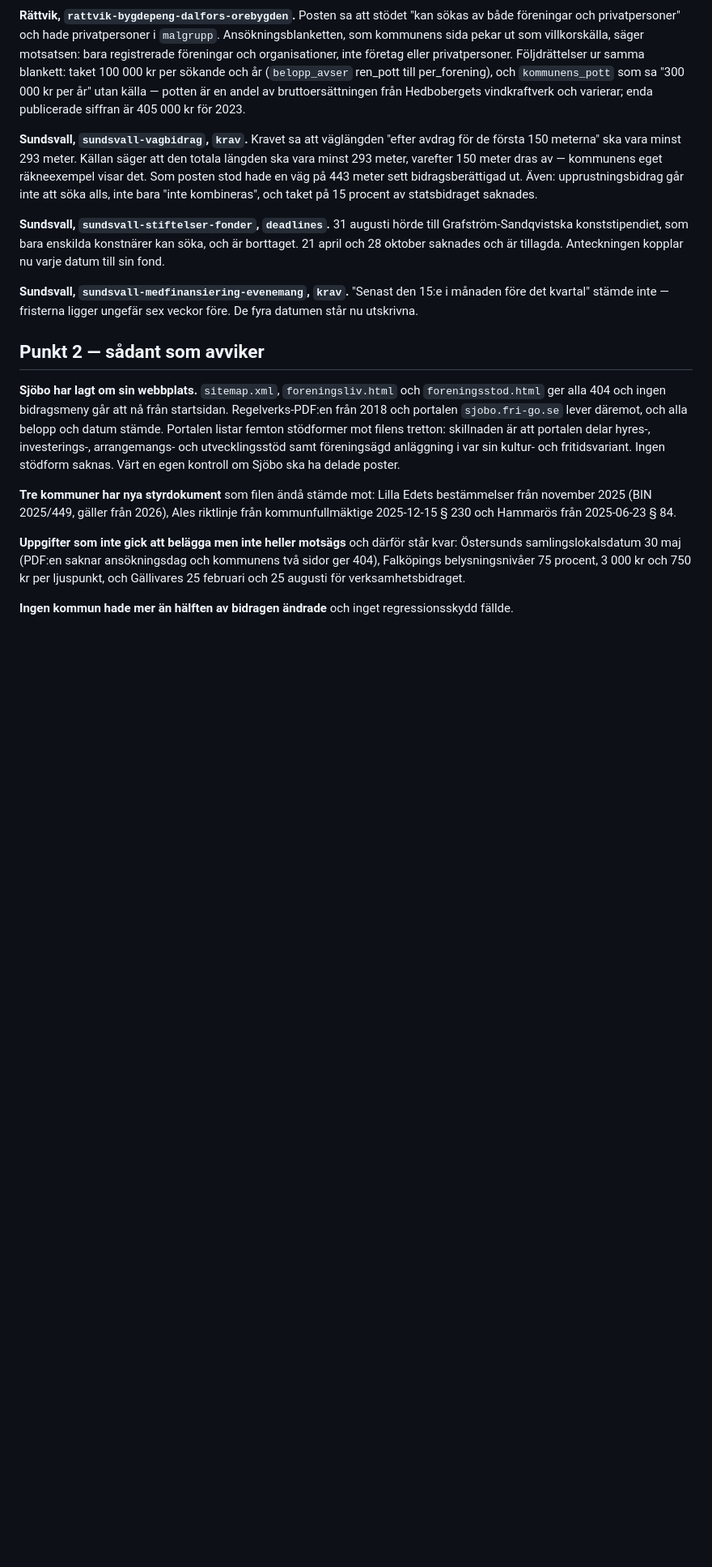
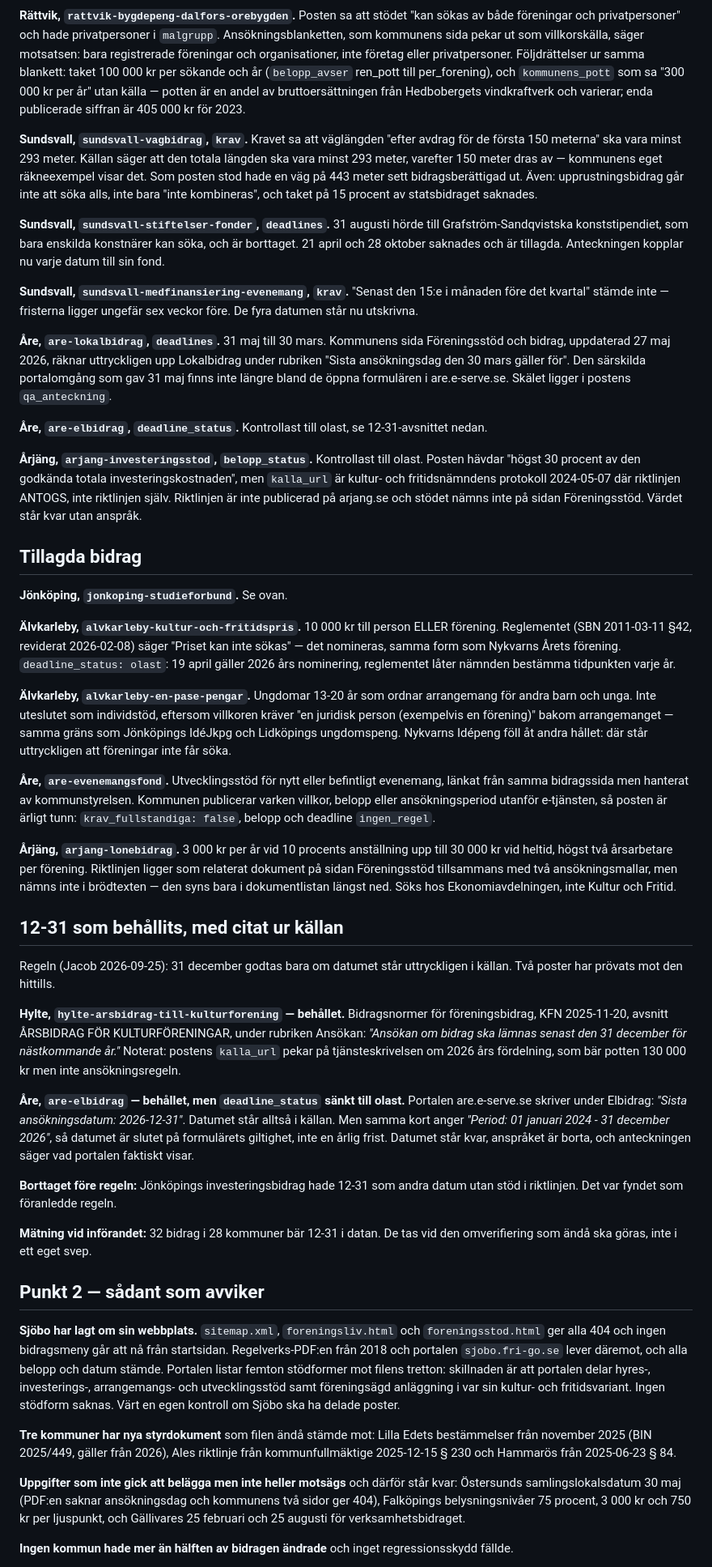
Before and after one commit to jacobstjarne-code/foreningsguiden, a Markdown page: incoming/OMVERIFIERING_STEG3_RAPPORT_a.md, the part around one of its changes. Shown at 81% size. Rendered like a GitHub page; blank space fills up the shorter version.

Commit message:
omverifiering steg 3: passrapport A efter tjugotre kommuner, med 12-31-raderna
Co-Authored-By: Claude Opus 5 (1M context) <noreply@anthropic.com>

```diff
--- a/incoming/OMVERIFIERING_STEG3_RAPPORT_a.md
+++ b/incoming/OMVERIFIERING_STEG3_RAPPORT_a.md
@@ -134,6 +138,75 @@ tillagda. Anteckningen kopplar nu varje datum till sin fond.
 15:e i månaden före det kvartal" stämde inte — fristerna ligger ungefär sex
 veckor före. De fyra datumen står nu utskrivna.
 
+**Åre, `are-lokalbidrag`, `deadlines`.** 31 maj till 30 mars. Kommunens sida
+Föreningsstöd och bidrag, uppdaterad 27 maj 2026, räknar uttryckligen upp
+Lokalbidrag under rubriken "Sista ansökningsdag den 30 mars gäller för". Den
+särskilda portalomgång som gav 31 maj finns inte längre bland de öppna
+formulären i are.e-serve.se. Skälet ligger i postens `qa_anteckning`.
+
+**Åre, `are-elbidrag`, `deadline_status`.** Kontrollast till olast, se
+12-31-avsnittet nedan.
+
+**Årjäng, `arjang-investeringsstod`, `belopp_status`.** Kontrollast till olast.
+Posten hävdar "högst 30 procent av den godkända totala investeringskostnaden",
+men `kalla_url` är kultur- och fritidsnämndens protokoll 2024-05-07 där
+riktlinjen ANTOGS, inte riktlinjen själv. Riktlinjen är inte publicerad på
+arjang.se och stödet nämns inte på sidan Föreningsstöd. Värdet står kvar utan
+anspråk.
+
+## Tillagda bidrag
+
+**Jönköping, `jonkoping-studieforbund`.** Se ovan.
+
+**Älvkarleby, `alvkarleby-kultur-och-fritidspris`.** 10 000 kr till person
+ELLER förening. Reglementet (SBN 2011-03-11 §42, reviderat 2026-02-08) säger
+"Priset kan inte sökas" — det nomineras, samma form som Nykvarns Årets
+förening. `deadline_status: olast`: 19 april gäller 2026 års nominering,
+reglementet låter nämnden bestämma tidpunkten varje år.
+
+**Älvkarleby, `alvkarleby-en-pase-pengar`.** Ungdomar 13-20 år som ordnar
+arrangemang för andra barn och unga. Inte uteslutet som individstöd, eftersom
+villkoren kräver "en juridisk person (exempelvis en förening)" bakom
+arrangemanget — samma gräns som Jönköpings IdéJkpg och Lidköpings ungdomspeng.
+Nykvarns Idépeng föll åt andra hållet: där står uttryckligen att föreningar
+inte får söka.
+
+**Åre, `are-evenemangsfond`.** Utvecklingsstöd för nytt eller befintligt
+evenemang, länkat från samma bidragssida men hanterat av kommunstyrelsen.
+Kommunen publicerar varken villkor, belopp eller ansökningsperiod utanför
+e-tjänsten, så posten är ärligt tunn: `krav_fullstandiga: false`, belopp och
+deadline `ingen_regel`.
+
+**Årjäng, `arjang-lonebidrag`.** 3 000 kr per år vid 10 procents anställning
+upp till 30 000 kr vid heltid, högst två årsarbetare per förening. Riktlinjen
+ligger som relaterat dokument på sidan Föreningsstöd tillsammans med två
+ansökningsmallar, men nämns inte i brödtexten — den syns bara i dokumentlistan
+längst ned. Söks hos Ekonomiavdelningen, inte Kultur och Fritid.
+
+## 12-31 som behållits, med citat ur källan
+
+Regeln (Jacob 2026-09-25): 31 december godtas bara om datumet står
+uttryckligen i källan. Två poster har prövats mot den hittills.
+
+**Hylte, `hylte-arsbidrag-till-kulturforening` — behållet.** Bidragsnormer för
+föreningsbidrag, KFN 2025-11-20, avsnitt ÅRSBIDRAG FÖR KULTURFÖRENINGAR,
+under rubriken Ansökan: *"Ansökan om bidrag ska lämnas senast den 31 december
+för nästkommande år."* Noterat: postens `kalla_url` pekar på tjänsteskrivelsen
+om 2026 års fördelning, som bär potten 130 000 kr men inte ansökningsregeln.
+
+**Åre, `are-elbidrag` — behållet, men `deadline_status` sänkt till olast.**
+Portalen are.e-serve.se skriver under Elbidrag: *"Sista ansökningsdatum:
+2026-12-31"*. Datumet står alltså i källan. Men samma kort anger *"Period: 01
+januari 2024 - 31 december 2026"*, så datumet är slutet på formulärets
+giltighet, inte en årlig frist. Datumet står kvar, anspråket är borta, och
+anteckningen säger vad portalen faktiskt visar.
+
+**Borttaget före regeln:** Jönköpings investeringsbidrag hade 12-31 som andra
+datum utan stöd i riktlinjen. Det var fyndet som föranledde regeln.
+
+**Mätning vid införandet:** 32 bidrag i 28 kommuner bär 12-31 i datan. De tas
+vid den omverifiering som ändå ska göras, inte i ett eget svep.
+
 ## Punkt 2 — sådant som avviker
 
 **Sjöbo har lagt om sin webbplats.** `sitemap.xml`, `foreningsliv.html`
```
Also changed, not shown: other parts of incoming/OMVERIFIERING_STEG3_RAPPORT_a.md (+21 -10 lines).
